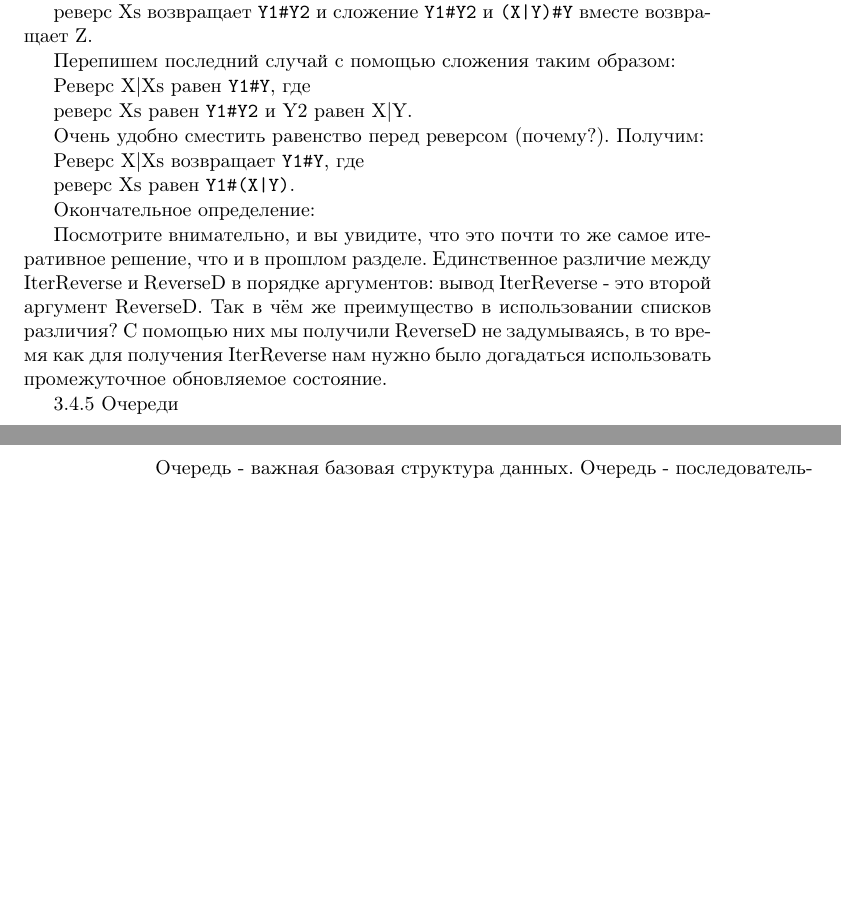
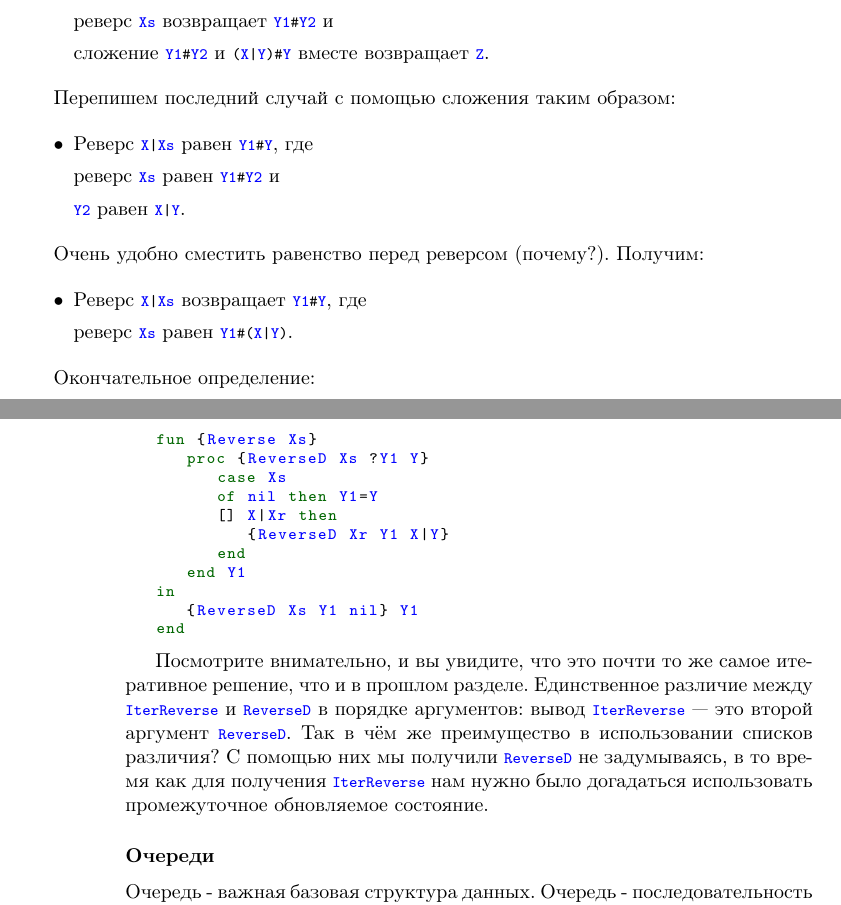
Before and after one commit to CharlzKlug/ructmcp, a LaTeX book (ructmcp.tex, which reads Chapters/03_Chapter.tex): two parts of pages 48 and 49 of 101 before the commit and two parts of pages 48 and 49 of 103 after it, joined at a grey line, cut so that both start at the same text, the shorter picture padded with empty space. Compiled offline with pdfLaTeX.

Commit message:
Reversing a list

```diff
--- a/Chapters/03_Chapter.tex
+++ b/Chapters/03_Chapter.tex
@@ -1365,31 +1365,53 @@ end
 
 Снова рассмотрим наивный реверс списка из прошлого раздела. Проблема наивного реверса в том, что он использует дорогую функцию сложения. Возможно он стал бы более эффективным с постоянным по времени сложением списков различия? Выполним наивный реверс со списками различия:
 
-Реверс nil возвращает \verb|X#X| (пустой список различия).
-
-Реверс X|Xs возвращает Z, где
-
-реверс Xs возвращает \verb|Y1#Y2| и
-сложение \verb|Y1#Y2| и \verb!(X|Y)#Y! вместе возвращает Z.
+\begin{itemize}
+\item{Реверс \lstinline!nil! возвращает \lstinline|X#X| (пустой список различия).}
+
+\item{Реверс \lstinline!X|Xs! возвращает \lstinline!Z!, где
+
+  реверс \lstinline!Xs! возвращает \lstinline|Y1#Y2| и
+
+  сложение \lstinline|Y1#Y2| и \lstinline!(X|Y)#Y! вместе возвращает \lstinline!Z!.}
+\end{itemize}
 
 Перепишем последний случай с помощью сложения таким образом:
 
-Реверс X|Xs равен \verb|Y1#Y|, где
-
-реверс Xs равен \verb|Y1#Y2| и
-Y2 равен X|Y.
+\begin{itemize}
+\item{Реверс \lstinline!X|Xs! равен \lstinline|Y1#Y|, где
+
+  реверс \lstinline!Xs! равен \lstinline|Y1#Y2| и
+
+  \lstinline!Y2! равен \lstinline!X|Y!.}
+\end{itemize}
 
 Очень удобно сместить равенство перед реверсом (почему?). Получим:
 
-Реверс X|Xs возвращает \verb|Y1#Y|, где
-
-реверс Xs равен \verb!Y1#(X|Y)!.
+\begin{itemize}
+\item{Реверс \lstinline!X|Xs! возвращает \lstinline|Y1#Y|, где
+
+  реверс \lstinline!Xs! равен \lstinline!Y1#(X|Y)!.}
+\end{itemize}
 
 Окончательное определение:
 
-Посмотрите внимательно, и вы увидите, что это почти то же самое итеративное решение, что и в прошлом разделе. Единственное различие между IterReverse и ReverseD в порядке аргументов: вывод IterReverse - это второй аргумент ReverseD. Так в чём же преимущество в использовании списков различия? С помощью них мы получили ReverseD не задумываясь, в то время как для получения IterReverse нам нужно было догадаться использовать промежуточное обновляемое состояние.
-
-3.4.5 Очереди
+\begin{lstlisting}
+fun {Reverse Xs}
+   proc {ReverseD Xs ?Y1 Y}
+      case Xs
+      of nil then Y1=Y
+      [] X|Xr then
+         {ReverseD Xr Y1 X|Y}
+      end
+   end Y1
+in
+   {ReverseD Xs Y1 nil} Y1
+end
+\end{lstlisting}
+
+Посмотрите внимательно, и вы увидите, что это почти то же самое итеративное решение, что и в прошлом разделе. Единственное различие между \lstinline!IterReverse! и \lstinline!ReverseD! в порядке аргументов: вывод \lstinline!IterReverse! --- это второй аргумент \lstinline!ReverseD!. Так в чём же преимущество в использовании списков различия? С помощью них мы получили \lstinline!ReverseD! не задумываясь, в то время как для получения \lstinline!IterReverse! нам нужно было догадаться использовать промежуточное обновляемое состояние.
+
+\subsubsection{Очереди}
 
 Очередь - важная базовая структура данных. Очередь - последовательность элементов с операцией вставки и удаления. Операция вставки добавляет элемент в конец очереди, а операция удаления удаляет элемент с другого конца. Мы говорим что очередь обладает поведением FIFO (First-In-First-Out - "Первым пришёл - Первым ушёл"). Рассмотрим как программировать очереди в декларативной модели.
 
```
